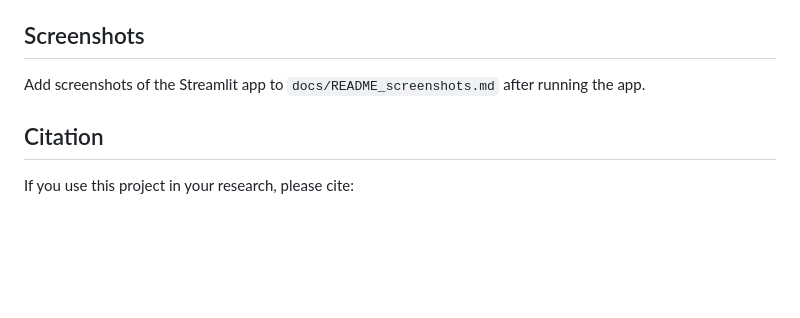
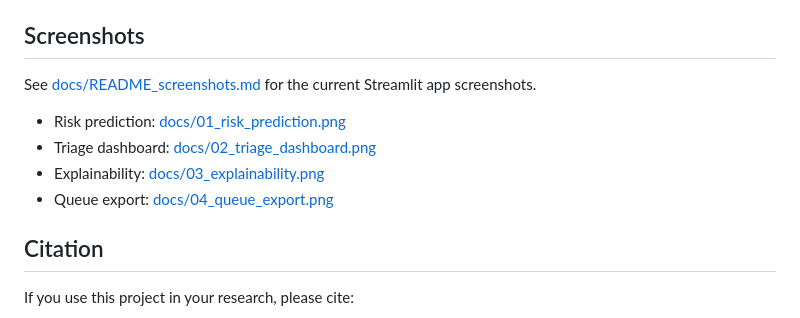
Before and after one commit to admossie/clinical-prioritization-ai, a Markdown page: README.md, the part around the change. GitHub-like rendering; blank space fills up the shorter version.

```diff
--- a/README.md
+++ b/README.md
@@ -137,7 +137,12 @@ Jupyter notebooks in `notebooks/` demonstrate temporal modeling, calibration, fa
 
 ## Screenshots
 
-Add screenshots of the Streamlit app to `docs/README_screenshots.md` after running the app.
+See [docs/README_screenshots.md](docs/README_screenshots.md) for the current Streamlit app screenshots.
+
+- Risk prediction: [docs/01_risk_prediction.png](docs/01_risk_prediction.png)
+- Triage dashboard: [docs/02_triage_dashboard.png](docs/02_triage_dashboard.png)
+- Explainability: [docs/03_explainability.png](docs/03_explainability.png)
+- Queue export: [docs/04_queue_export.png](docs/04_queue_export.png)
 
 ## Citation
 
```
Also changed, not shown: docs/README_screenshots.md (+28 -12 lines), paper/manuscript_draft.md (+1 -1 lines), docs/01_risk_prediction.png (added), docs/02_triage_dashboard.png (added), docs/03_explainability.png (added), docs/04_queue_export.png (added), 9 other files.
